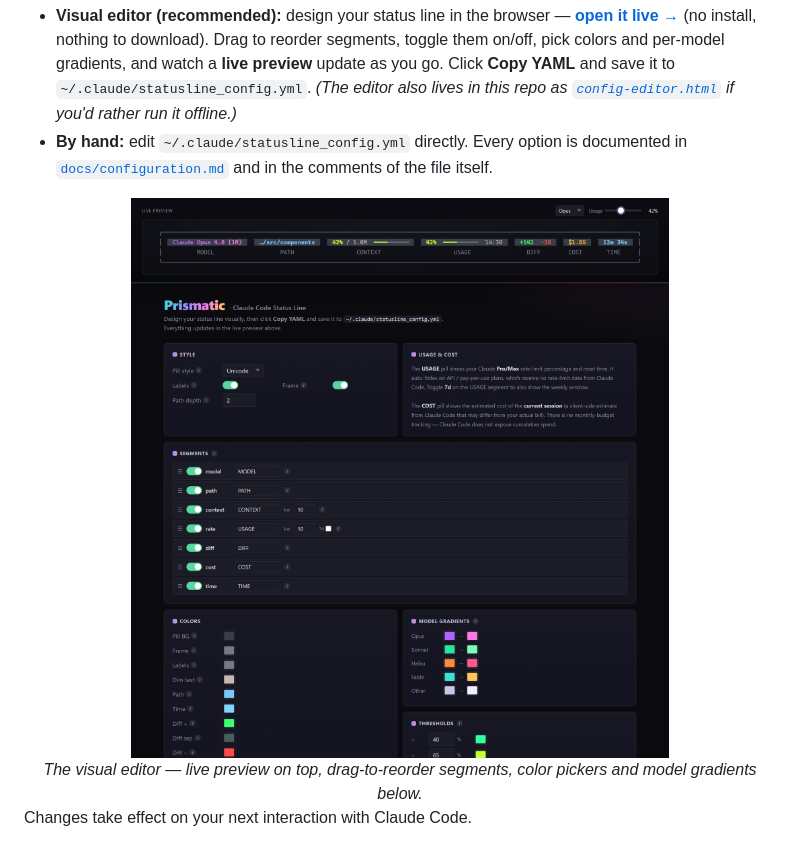
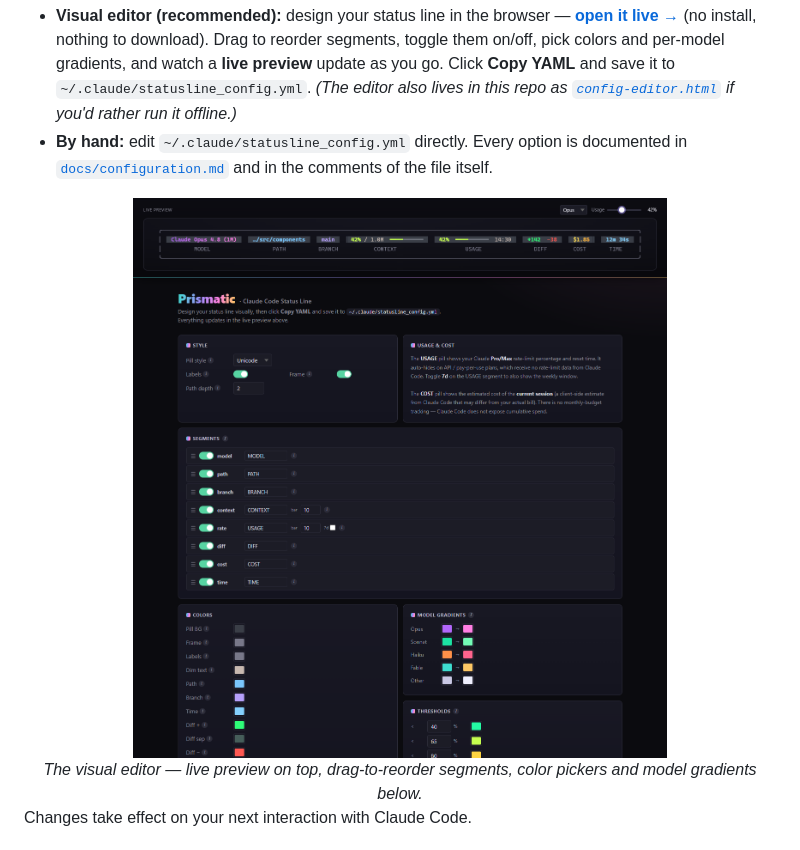
Before and after one commit to XyzElias/prismatic-claude-statusline, a Markdown page: README.md, the part around the change. Drawn GitHub-style; pictures changed too: assets/config-editor.png.

```diff
--- a/README.md
+++ b/README.md
@@ -133,7 +133,7 @@ Two ways to configure:
 - **By hand:** edit `~/.claude/statusline_config.yml` directly. Every option is documented in [`docs/configuration.md`](docs/configuration.md) and in the comments of the file itself.
 
 <div align="center">
-<a href="https://xyzelias.github.io/prismatic-claude-statusline/config-editor.html"><img src="assets/config-editor.png" alt="The visual config editor: a live preview at the top, with cards for style, segments, colors and per-model gradients below" width="92%"></a>
+<a href="https://xyzelias.github.io/prismatic-claude-statusline/config-editor.html"><img src="assets/config-editor.png?v=1.1" alt="The visual config editor: a live preview at the top, with cards for style, segments, colors and per-model gradients below" width="92%"></a>
 <br>
 <em>The visual editor — live preview on top, drag-to-reorder segments, color pickers and model gradients below.</em>
 </div>
```
Also changed, not shown: assets/social-preview.png, 1 other file.
